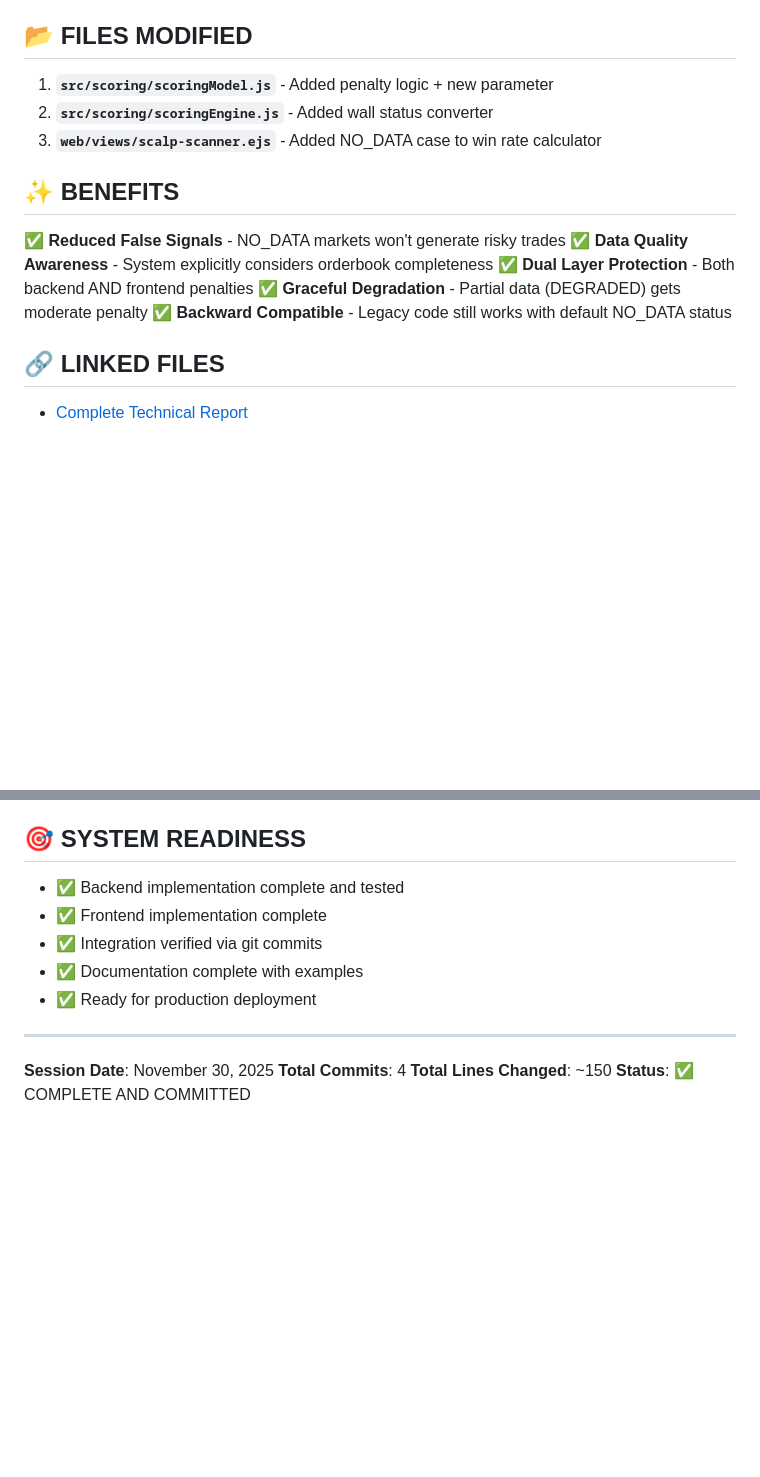
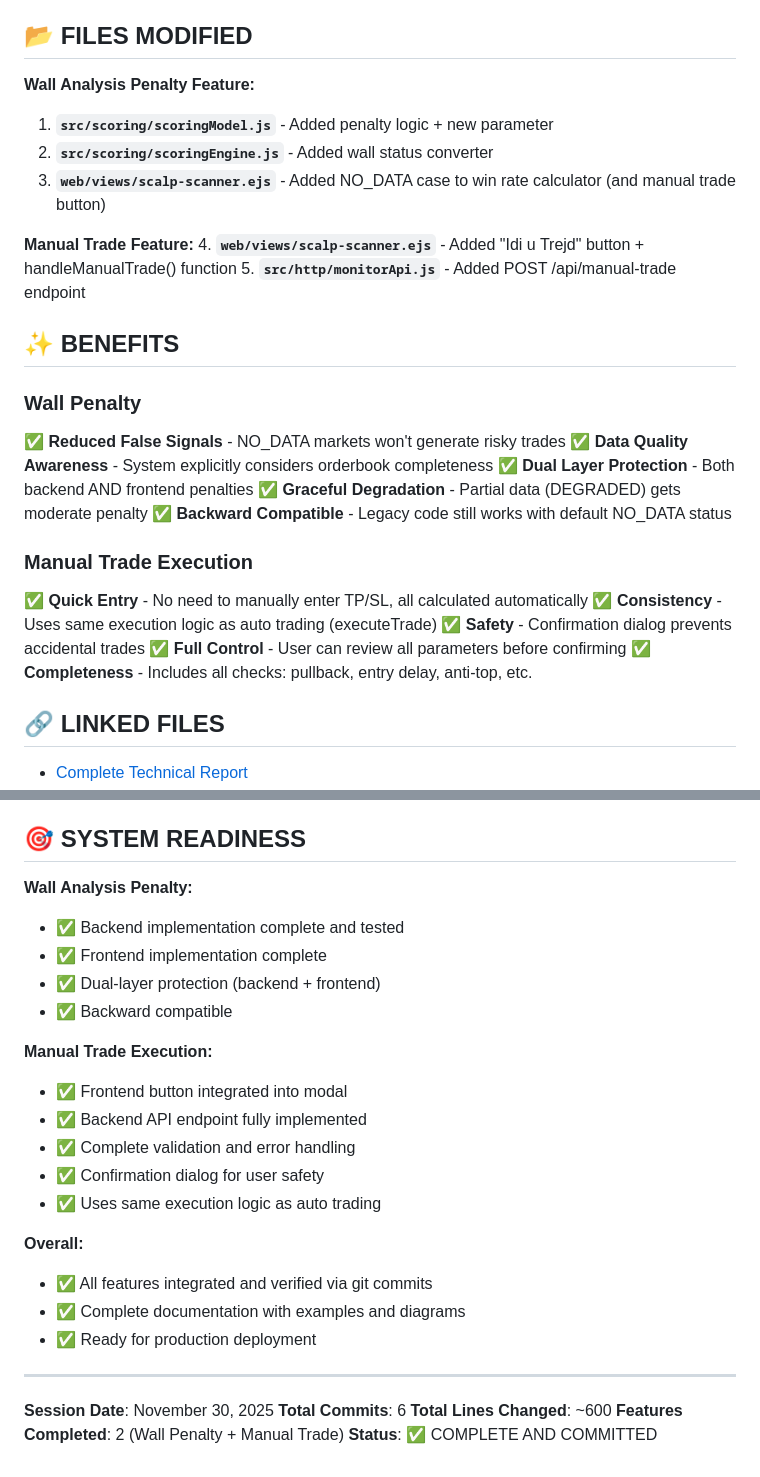
Before and after one commit to dexovan/scalper-base, a Markdown page: docs/2025-11-30-COMMITS-SUMMARY.md, 2 parts joined by grey strips. GitHub-like rendering; blank space fills up the shorter version.

```diff
--- a/docs/2025-11-30-COMMITS-SUMMARY.md
+++ b/docs/2025-11-30-COMMITS-SUMMARY.md
@@ -117,11 +217,17 @@ const baseScores = computeBaseScores(
 
 ## 📂 FILES MODIFIED
 
+**Wall Analysis Penalty Feature:**
+
 1. **`src/scoring/scoringModel.js`** - Added penalty logic + new parameter
 2. **`src/scoring/scoringEngine.js`** - Added wall status converter
-3. **`web/views/scalp-scanner.ejs`** - Added NO_DATA case to win rate calculator
+3. **`web/views/scalp-scanner.ejs`** - Added NO_DATA case to win rate calculator (and manual trade button)
+
+**Manual Trade Feature:** 4. **`web/views/scalp-scanner.ejs`** - Added "Idi u Trejd" button + handleManualTrade() function 5. **`src/http/monitorApi.js`** - Added POST /api/manual-trade endpoint
 
 ## ✨ BENEFITS
+
+### Wall Penalty
 
 ✅ **Reduced False Signals** - NO_DATA markets won't generate risky trades
 ✅ **Data Quality Awareness** - System explicitly considers orderbook completeness
@@ -129,6 +235,14 @@ const baseScores = computeBaseScores(
 ✅ **Graceful Degradation** - Partial data (DEGRADED) gets moderate penalty
 ✅ **Backward Compatible** - Legacy code still works with default NO_DATA status
 
+### Manual Trade Execution
+
+✅ **Quick Entry** - No need to manually enter TP/SL, all calculated automatically
+✅ **Consistency** - Uses same execution logic as auto trading (executeTrade)
+✅ **Safety** - Confirmation dialog prevents accidental trades
+✅ **Full Control** - User can review all parameters before confirming
+✅ **Completeness** - Includes all checks: pullback, entry delay, anti-top, etc.
+
 ## 🔗 LINKED FILES
 
 - [Complete Technical Report](./2025-11-30-FINAL-SESSION-REPORT.md)
@@ -138,15 +254,31 @@ const baseScores = computeBaseScores(
 
 ## 🎯 SYSTEM READINESS
 
+**Wall Analysis Penalty:**
+
 - ✅ Backend implementation complete and tested
 - ✅ Frontend implementation complete
-- ✅ Integration verified via git commits
-- ✅ Documentation complete with examples
+- ✅ Dual-layer protection (backend + frontend)
+- ✅ Backward compatible
+
+**Manual Trade Execution:**
+
+- ✅ Frontend button integrated into modal
+- ✅ Backend API endpoint fully implemented
+- ✅ Complete validation and error handling
+- ✅ Confirmation dialog for user safety
+- ✅ Uses same execution logic as auto trading
+
+**Overall:**
+
+- ✅ All features integrated and verified via git commits
+- ✅ Complete documentation with examples and diagrams
 - ✅ Ready for production deployment
 
 ---
 
 **Session Date**: November 30, 2025
-**Total Commits**: 4
-**Total Lines Changed**: ~150
+**Total Commits**: 6
+**Total Lines Changed**: ~600
+**Features Completed**: 2 (Wall Penalty + Manual Trade)
 **Status**: ✅ COMPLETE AND COMMITTED
```
Also changed, not shown: other parts of docs/2025-11-30-COMMITS-SUMMARY.md (+112 -10 lines).
